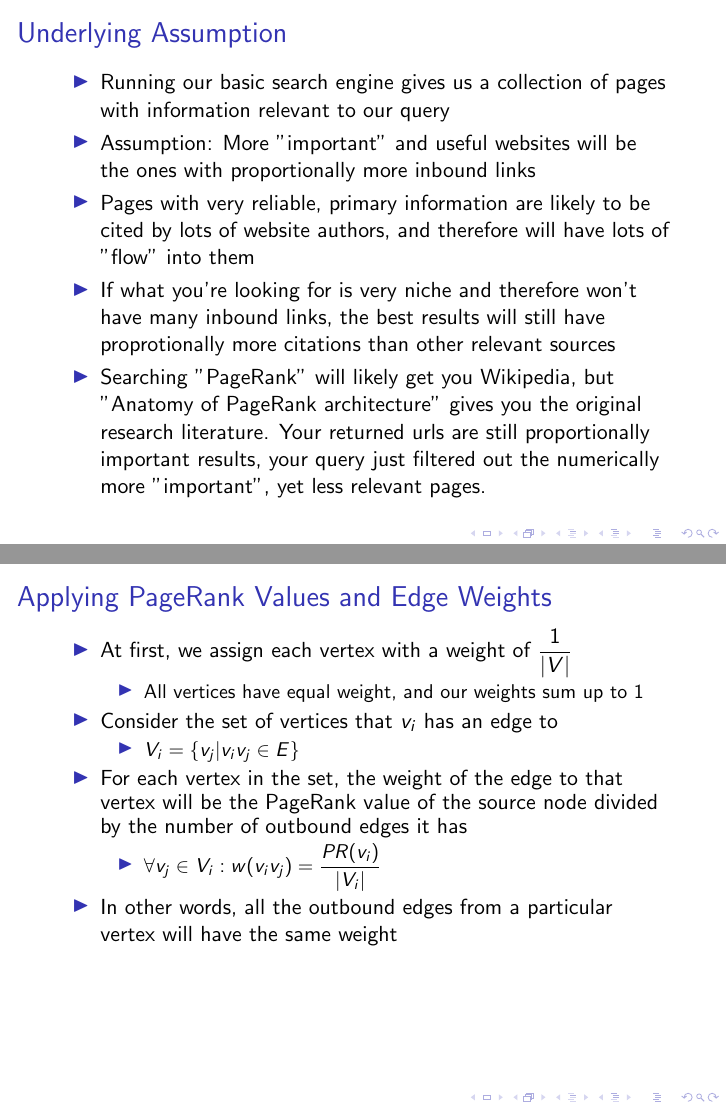
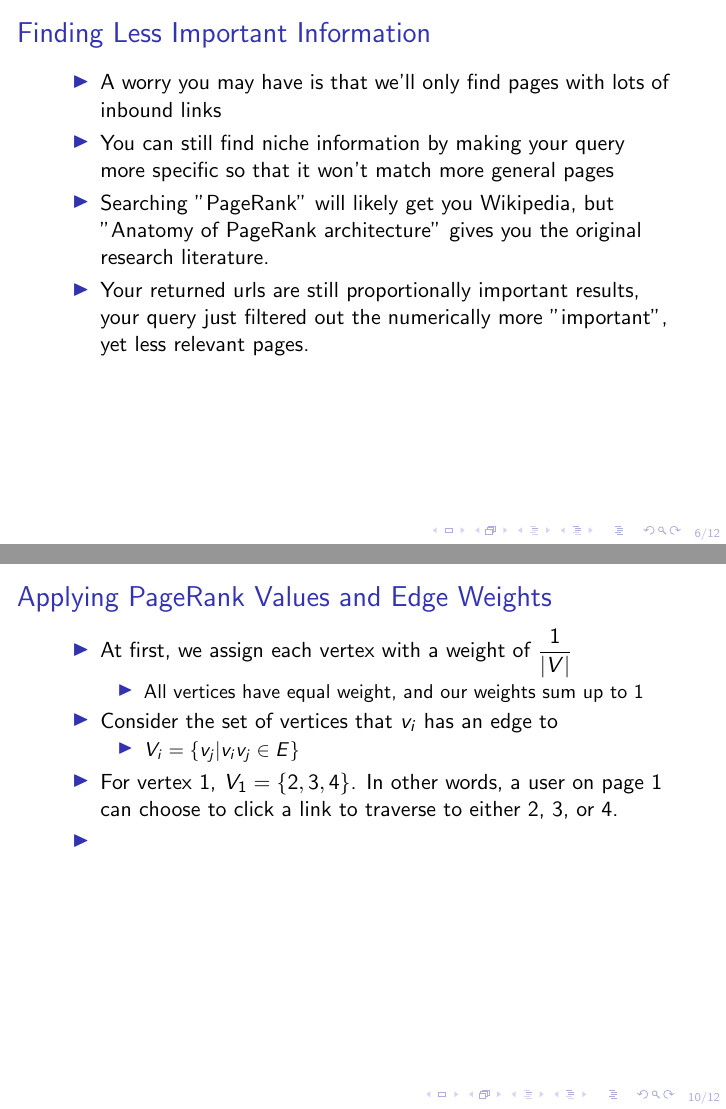
Before and after one commit to bburns-ds/PageRankPresentation, LaTeX slides (main.tex): pages 5 and 9 of 11 before the commit and pages 6 and 10 of 12 after it, joined at a grey line. Compiled offline with pdfLaTeX.

Commit message:
Split assumptions slide, add page numbers

```diff
--- a/main.tex
+++ b/main.tex
@@ -7,6 +7,13 @@
 \usepackage{outlines}
 \usepackage{graphicx}
 \graphicspath{{./images}}
+
+\addtobeamertemplate{navigation symbols}{}{%
+    \usebeamerfont{footline}%
+    \usebeamercolor[fg]{footline}%
+    \hspace{1em}%
+    \insertframenumber/\inserttotalframenumber
+}
 
 \begin{document}
 
@@ -54,9 +61,17 @@
     \1 Running our basic search engine gives us a collection of pages with information relevant to our query
     \1 Assumption: More "important" and useful websites will be the ones with proportionally more inbound links
     \1 Pages with very reliable, primary information are likely to be cited by lots of website authors, and therefore will have lots of "flow" into them
-    \1 If what you're looking for is very niche and therefore won't have many inbound links, the best results will still have proprotionally more citations than other relevant sources
-%    \1 You can still find it by making your query more specific so that it doesn't match the more important/more general information
-    \1 Searching "PageRank" will likely get you Wikipedia, but "Anatomy of PageRank architecture" gives you the original research literature. Your returned urls are still proportionally important results, your query just filtered out the numerically more "important", yet less relevant pages.
+%    \1 If what you're looking for is very niche and therefore won't have many inbound links, the best results will still have proprotionally more citations than other relevant sources
+\end{outline}
+\end{frame}
+
+\begin{frame}[t]
+\frametitle{Finding Less Important Information}
+\begin{outline}
+    \1 A worry you may have is that we'll only find pages with lots of inbound links
+    \1 You can still find niche information by making your query more specific so that it won't match more general pages
+    \1 Searching "PageRank" will likely get you Wikipedia, but "Anatomy of PageRank architecture" gives you the original research literature.
+    \1 Your returned urls are still proportionally important results, your query just filtered out the numerically more "important", yet less relevant pages.
 \end{outline}
 \end{frame}
 
@@ -113,9 +128,11 @@
         \2 All vertices have equal weight, and our weights sum up to 1
     \1 Consider the set of vertices that $v_i$ has an edge to
         \2 $V_i = \{v_j | v_iv_j \in E\}$
-    \1 For each vertex in the set, the weight of the edge to that vertex will be the PageRank value of the source node divided by the number of outbound edges it has
-        \2 $\forall v_j \in V_i: w(v_iv_j) = \dfrac{PR(v_i)}{|V_i|}$
-    \1 In other words, all the outbound edges from a particular vertex will have the same weight
+    \1 For vertex 1, $V_1 = \{2, 3, 4\}$. In other words, a user on page 1 can choose to click a link to traverse to either 2, 3, or 4.
+    \1
+%    \1 For each vertex in the set, the weight of the edge to that vertex will be the PageRank value of the source node divided by the number of outbound edges it has
+%        \2 $\forall v_j \in V_i: w(v_iv_j) = \dfrac{PR(v_i)}{|V_i|}$
+%    \1 In other words, all the outbound edges from a particular vertex will have the same weight
 \end{outline}
 \end{frame}
 
```
Also changed, not shown: main.pdf, main.tex (2 more changed lines).
